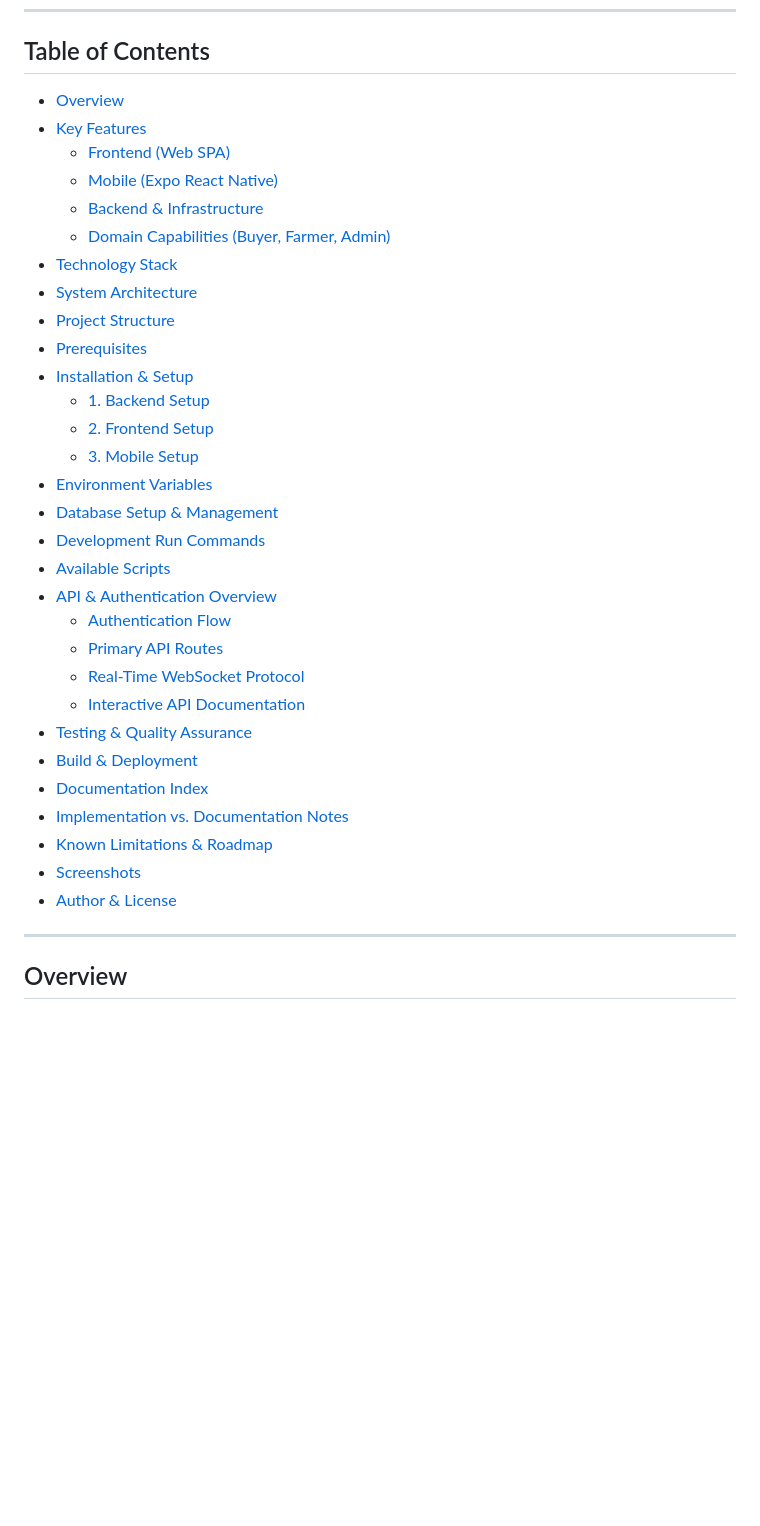
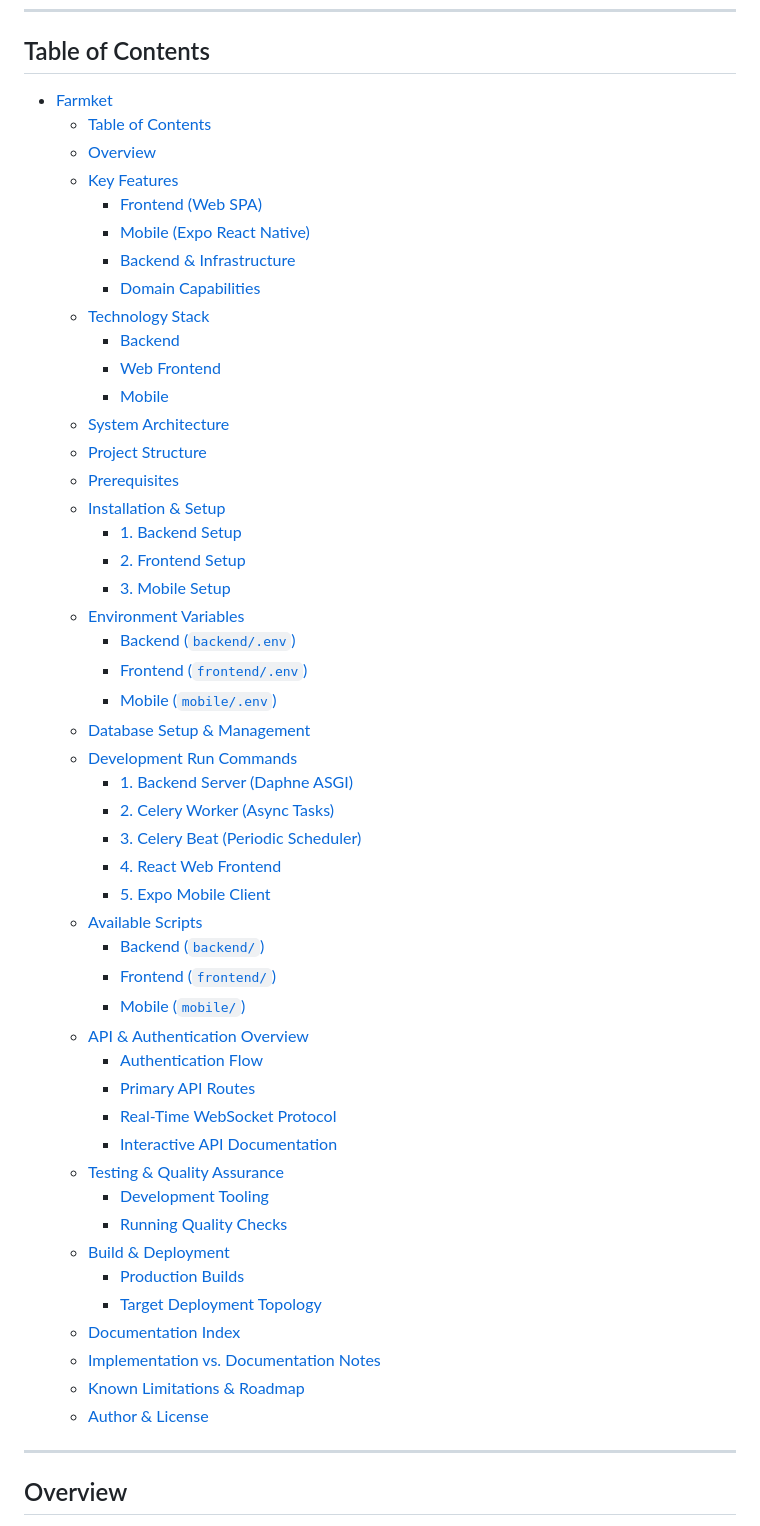
Before and after one commit to pranavkavade20/Farmket, a Markdown page: README.md, the part around one of its changes. GitHub-like rendering; blank space fills up the shorter version.

Commit message:
docs: restructure README table of contents and remove outdated screenshot section

```diff
--- a/README.md
+++ b/README.md
@@ -18,36 +18,55 @@
 
 ## Table of Contents
 
-- [Overview](#overview)
-- [Key Features](#key-features)
-  - [Frontend (Web SPA)](#frontend-web-spa)
-  - [Mobile (Expo React Native)](#mobile-expo-react-native)
-  - [Backend & Infrastructure](#backend--infrastructure)
-  - [Domain Capabilities (Buyer, Farmer, Admin)](#domain-capabilities)
-- [Technology Stack](#technology-stack)
-- [System Architecture](#system-architecture)
-- [Project Structure](#project-structure)
-- [Prerequisites](#prerequisites)
-- [Installation & Setup](#installation--setup)
-  - [1. Backend Setup](#1-backend-setup)
-  - [2. Frontend Setup](#2-frontend-setup)
-  - [3. Mobile Setup](#3-mobile-setup)
-- [Environment Variables](#environment-variables)
-- [Database Setup & Management](#database-setup--management)
-- [Development Run Commands](#development-run-commands)
-- [Available Scripts](#available-scripts)
-- [API & Authentication Overview](#api--authentication-overview)
-  - [Authentication Flow](#authentication-flow)
-  - [Primary API Routes](#primary-api-routes)
-  - [Real-Time WebSocket Protocol](#real-time-websocket-protocol)
-  - [Interactive API Documentation](#interactive-api-documentation)
-- [Testing & Quality Assurance](#testing--quality-assurance)
-- [Build & Deployment](#build--deployment)
-- [Documentation Index](#documentation-index)
-- [Implementation vs. Documentation Notes](#implementation-vs-documentation-notes)
-- [Known Limitations & Roadmap](#known-limitations--roadmap)
-- [Screenshots](#screenshots)
-- [Author & License](#author--license)
+- [ Farmket](#-farmket)
+  - [Table of Contents](#table-of-contents)
+  - [Overview](#overview)
+  - [Key Features](#key-features)
+    - [Frontend (Web SPA)](#frontend-web-spa)
+    - [Mobile (Expo React Native)](#mobile-expo-react-native)
+    - [Backend \& Infrastructure](#backend--infrastructure)
+    - [Domain Capabilities](#domain-capabilities)
+  - [Technology Stack](#technology-stack)
+    - [Backend](#backend)
+    - [Web Frontend](#web-frontend)
+    - [Mobile](#mobile)
+  - [System Architecture](#system-architecture)
+  - [Project Structure](#project-structure)
+  - [Prerequisites](#prerequisites)
+  - [Installation \& Setup](#installation--setup)
+    - [1. Backend Setup](#1-backend-setup)
+    - [2. Frontend Setup](#2-frontend-setup)
+    - [3. Mobile Setup](#3-mobile-setup)
+  - [Environment Variables](#environment-variables)
+    - [Backend (`backend/.env`)](#backend-backendenv)
+    - [Frontend (`frontend/.env`)](#frontend-frontendenv)
+    - [Mobile (`mobile/.env`)](#mobile-mobileenv)
+  - [Database Setup \& Management](#database-setup--management)
+  - [Development Run Commands](#development-run-commands)
+    - [1. Backend Server (Daphne ASGI)](#1-backend-server-daphne-asgi)
+    - [2. Celery Worker (Async Tasks)](#2-celery-worker-async-tasks)
+    - [3. Celery Beat (Periodic Scheduler)](#3-celery-beat-periodic-scheduler)
+    - [4. React Web Frontend](#4-react-web-frontend)
+    - [5. Expo Mobile Client](#5-expo-mobile-client)
+  - [Available Scripts](#available-scripts)
+    - [Backend (`backend/`)](#backend-backend)
+    - [Frontend (`frontend/`)](#frontend-frontend)
+    - [Mobile (`mobile/`)](#mobile-mobile)
+  - [API \& Authentication Overview](#api--authentication-overview)
+    - [Authentication Flow](#authentication-flow)
+    - [Primary API Routes](#primary-api-routes)
+    - [Real-Time WebSocket Protocol](#real-time-websocket-protocol)
+    - [Interactive API Documentation](#interactive-api-documentation)
+  - [Testing \& Quality Assurance](#testing--quality-assurance)
+    - [Development Tooling](#development-tooling)
+    - [Running Quality Checks](#running-quality-checks)
+  - [Build \& Deployment](#build--deployment)
+    - [Production Builds](#production-builds)
+    - [Target Deployment Topology](#target-deployment-topology)
+  - [Documentation Index](#documentation-index)
+  - [Implementation vs. Documentation Notes](#implementation-vs-documentation-notes)
+  - [Known Limitations \& Roadmap](#known-limitations--roadmap)
+  - [Author \& License](#author--license)
 
 ---
 
```
Also changed, not shown: other parts of README.md (+0 -12 lines).
